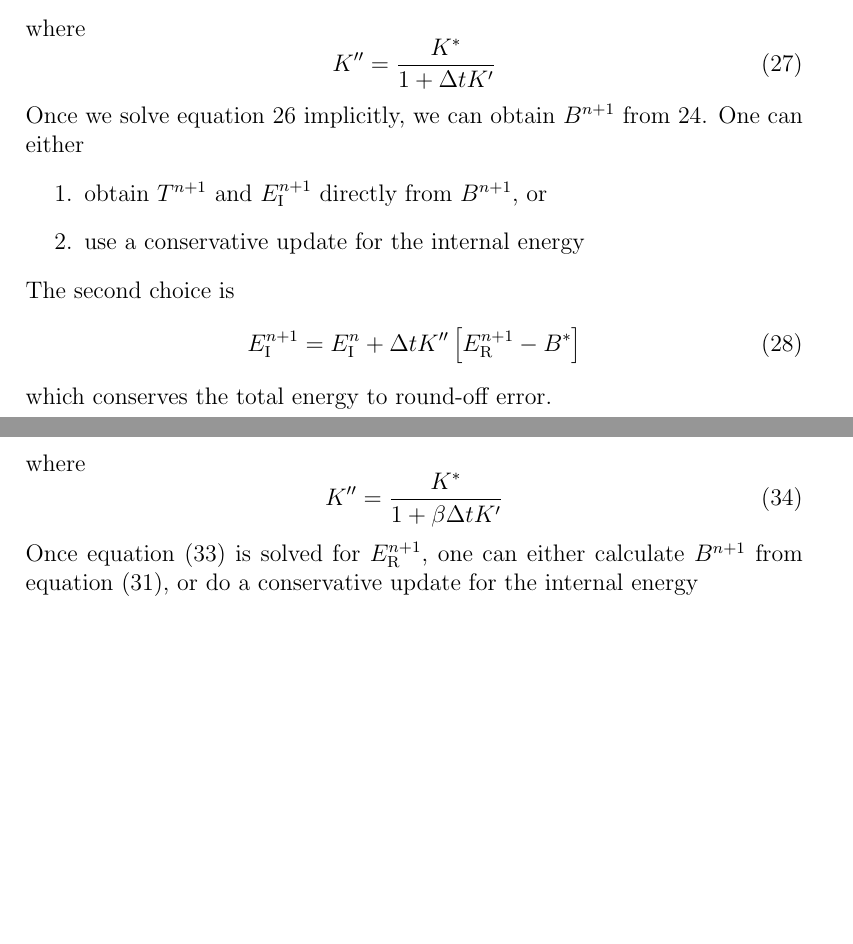
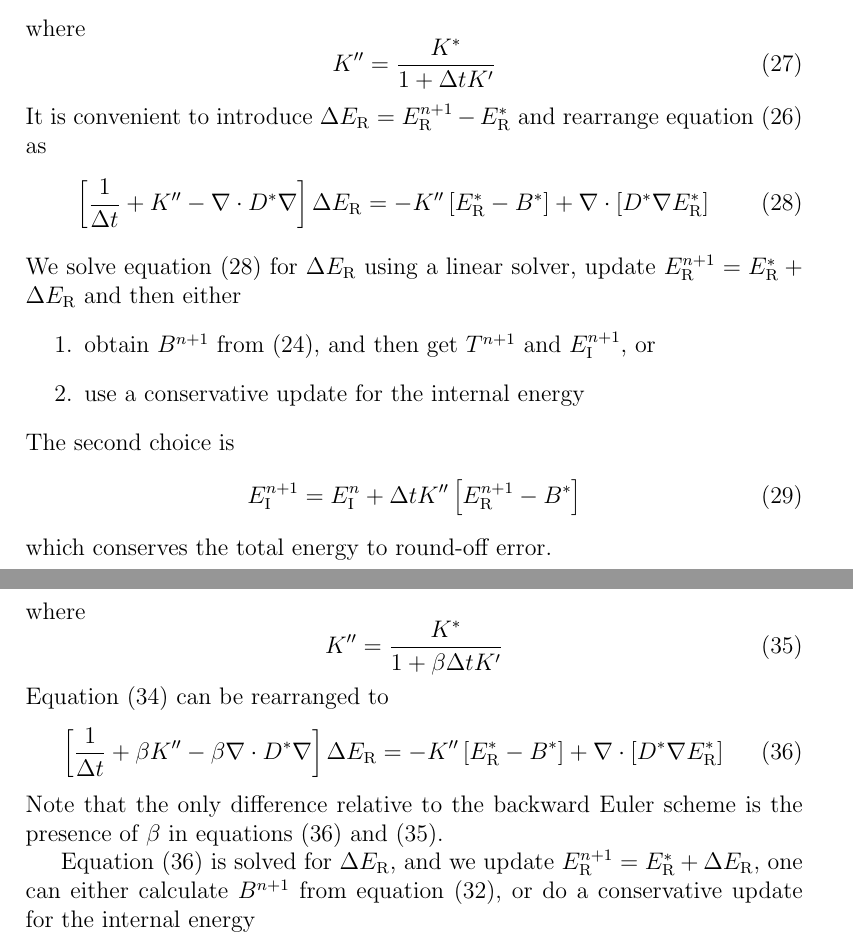
Before and after one commit to SWMFsoftware/util, a LaTeX document (CRASH/doc/Tex/GreyDiffusion.tex): two parts of pages 5 and 6 of 6, joined at a grey line, cut so that both start at the same text, the shorter picture padded with empty space. Compiled offline with pdfLaTeX.

Commit message:
Added more detail.

```diff
--- a/CRASH/doc/Tex/GreyDiffusion.tex
+++ b/CRASH/doc/Tex/GreyDiffusion.tex
@@ -211,10 +211,20 @@ where
 \begin{equation}
 K'' = \frac{K^*}{1 + \Delta t K'}
 \end{equation}
-Once we solve equation \ref{eq:Erad3} implicitly, we can obtain $B^{n+1}$
-from \ref{eq:B2}. One can either
+It is convenient to introduce $\Delta \Erad = \Erad^{n+1} - \Erad^*$ and
+rearrange equation (\ref{eq:Erad3}) as
+\begin{equation}
+\left[\frac{1}{\Delta t} + K'' - \nabla\cdot D^* \nabla\right] \Delta \Erad
+   = - K''\left[\Erad^* - B^*\right]
+                + \nabla\cdot\left[ D^* \nabla \Erad^* \right]
+\label{eq:DeltaErad}
+\end{equation}
+We solve equation (\ref{eq:DeltaErad}) for $\Delta \Erad$
+using a linear solver, update $\Erad^{n+1} = \Erad^* + \Delta \Erad$
+and then either
 \begin{enumerate}
-\item obtain $T^{n+1}$ and $\Eint^{n+1}$ directly from $B^{n+1}$, or
+\item obtain $B^{n+1}$ from (\ref{eq:B2}), and then get
+ $T^{n+1}$ and $\Eint^{n+1}$, or
 \item use a conservative update for the internal energy
 \end{enumerate}
 The second choice is
@@ -270,9 +280,21 @@ and can be simplified to
 \end{eqnarray}
 where
 \begin{equation}
-K'' = \frac{K^*}{1 + \beta \Delta t K'}
+K'' = \frac{K^*}{1 + \beta \Delta t K'}  \label{eq:K5}
 \end{equation}
-Once equation (\ref{eq:Erad5}) is solved for $\Erad^{n+1}$, one can
+Equation (\ref{eq:Erad5}) can be rearranged to
+\begin{equation}
+\left[\frac{1}{\Delta t} + \beta K'' - \beta \nabla\cdot D^* \nabla\right]
+   \Delta \Erad
+   = - K''\left[\Erad^* - B^*\right]
+                + \nabla\cdot\left[ D^* \nabla \Erad^* \right]
+\label{eq:DeltaErad2}
+\end{equation}
+Note that the only difference relative to the backward Euler scheme is
+the presence of $\beta$ in equations (\ref{eq:DeltaErad2}) and (\ref{eq:K5}).
+
+Equation (\ref{eq:DeltaErad2}) is solved for $\Delta \Erad$,
+and we update $\Erad^{n+1} = \Erad^* + \Delta \Erad$, one can
 either calculate $B^{n+1}$ from equation (\ref{eq:B5}),
 or do a conservative update for the internal energy
 \begin{equation}
```
